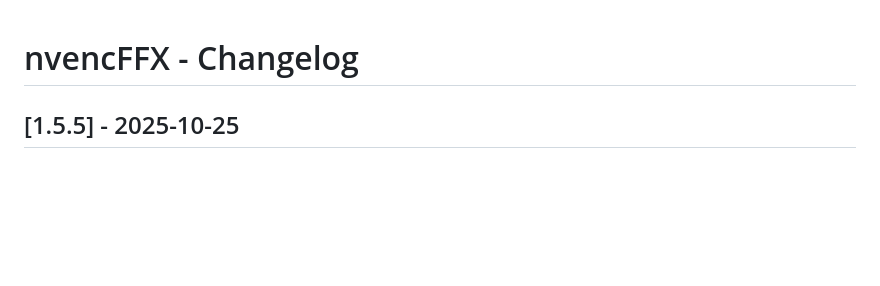
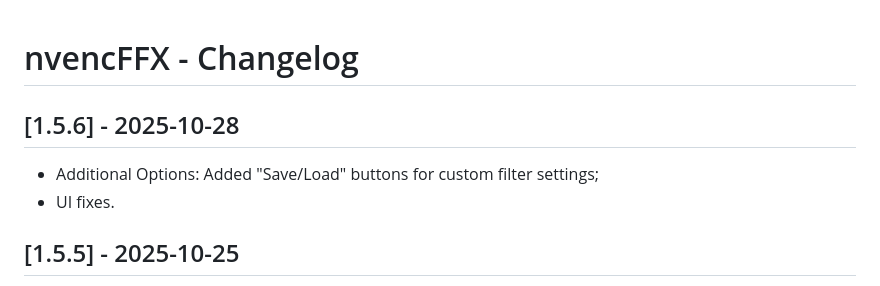
Before and after one commit to hadoooooouken/nvencFFX, a Markdown page: CHANGELOG.md, the part around the change. GitHub-like rendering; blank space fills up the shorter version.

```diff
--- a/CHANGELOG.md
+++ b/CHANGELOG.md
@@ -1,4 +1,8 @@
 # nvencFFX - Changelog
+
+## [1.5.6] - 2025-10-28
+- Additional Options: Added "Save/Load" buttons for custom filter settings;
+- UI fixes.
 
 ## [1.5.5] - 2025-10-25
 - Added "FPS Mode";
```
Also changed, not shown: README.md (+2 -2 lines), screenshots/nff-mainwindow_settings.png, screenshots/nff-mainwindow_start.png, 5 other files.
